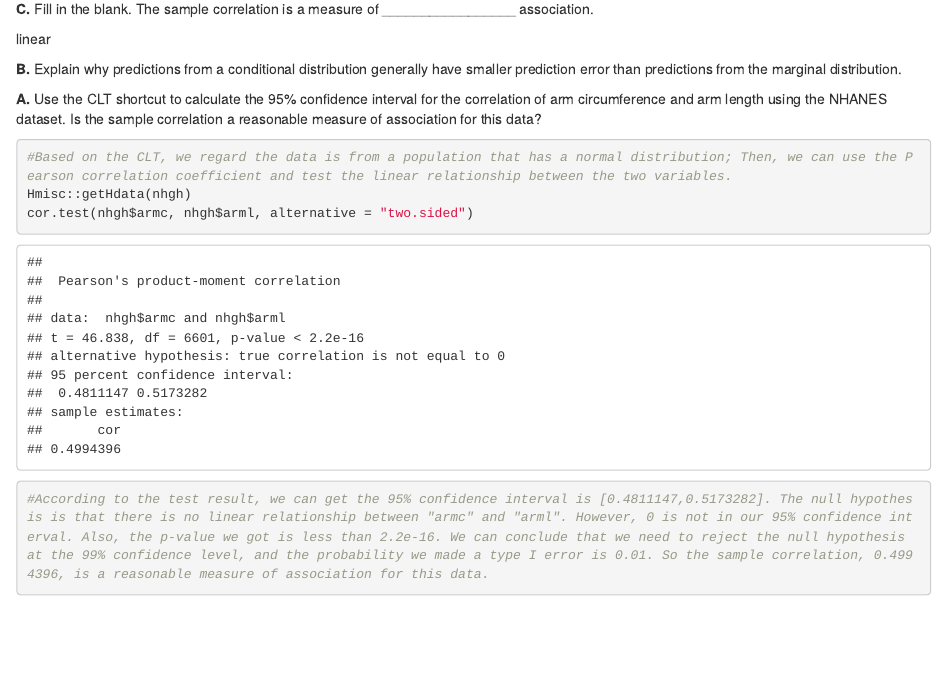
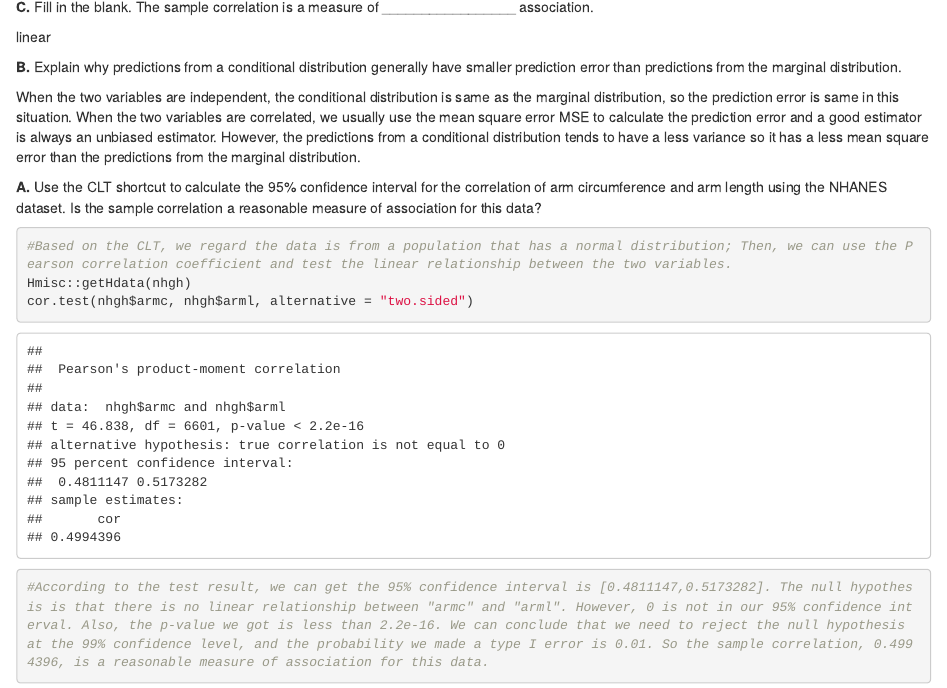
Before and after one commit to JoJoWeixiChen/probability-and-inference-portfolio-Chen-Weixi, an R Markdown document (99-final-exam/final-exam.Rmd): the page in a window 1100 px wide, from 17470 px down before the commit and from 0 px down after it, so that both start at the same text. The pictures show the output file 99-final-exam/final-exam.html that the author committed with the source, opened offline.

Commit message:
final exam

```diff
--- a/99-final-exam/final-exam.Rmd
+++ b/99-final-exam/final-exam.Rmd
@@ -509,7 +509,8 @@ linear
 
 **B.** Explain why predictions from a conditional distribution generally have smaller prediction error than predictions from the marginal distribution.
 
-
+When the two variables are independent, the conditional distribution is same as the marginal distribution, so the prediction error is same in this situation.
+When the two variables are correlated, we usually use the mean square error MSE to calculate the prediction error and a good estimator is always an unbiased estimator. However, the predictions from a conditional distribution tends to have a less variance so it has a less mean square error than the predictions from the marginal distribution.
 
 **A.** Use the CLT shortcut to calculate the 95% confidence interval for the correlation of arm circumference and arm length using the NHANES dataset.  Is the sample correlation a reasonable measure of association for this data?
 
```
Also changed, not shown: 99-final-exam/final-exam.html.
